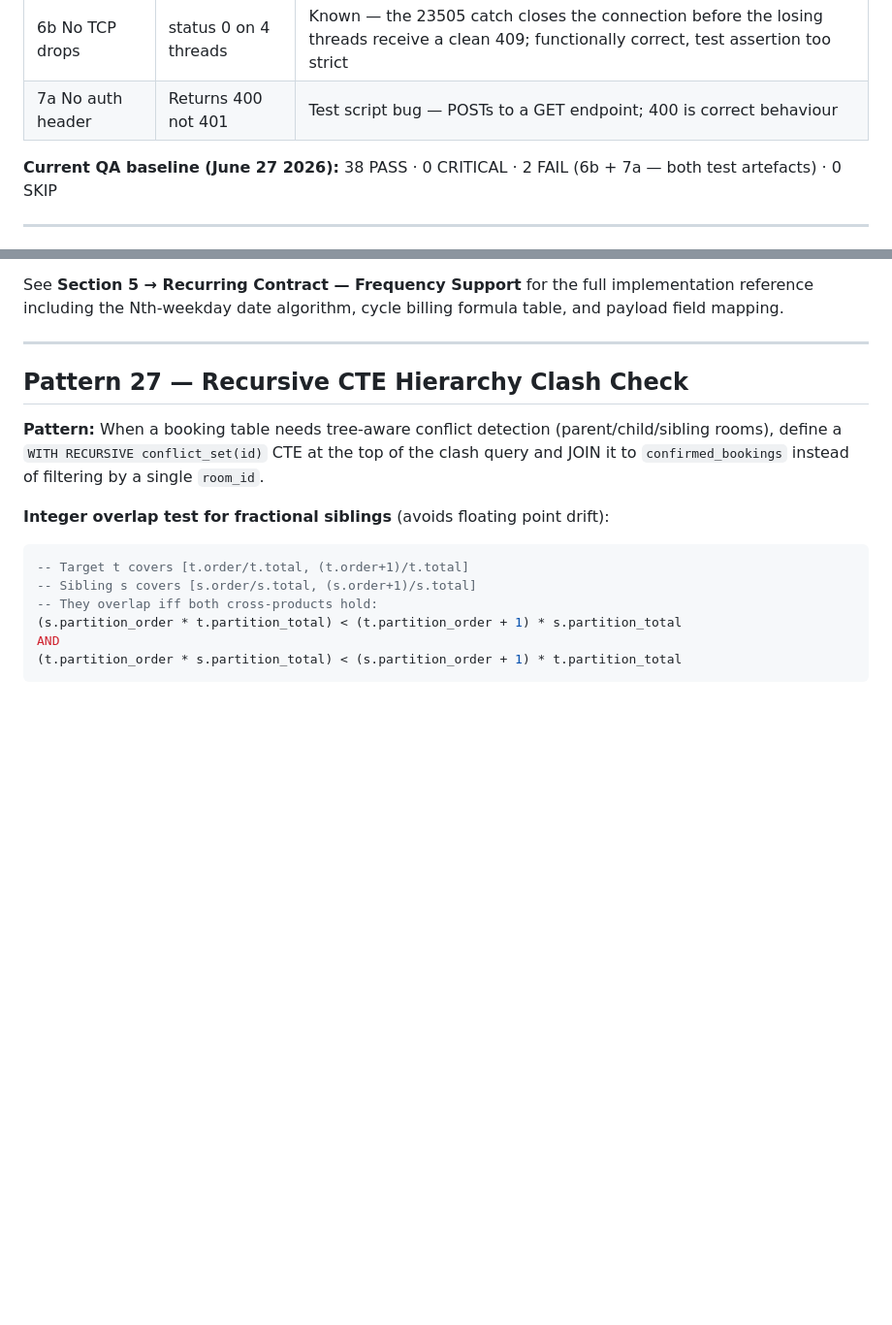
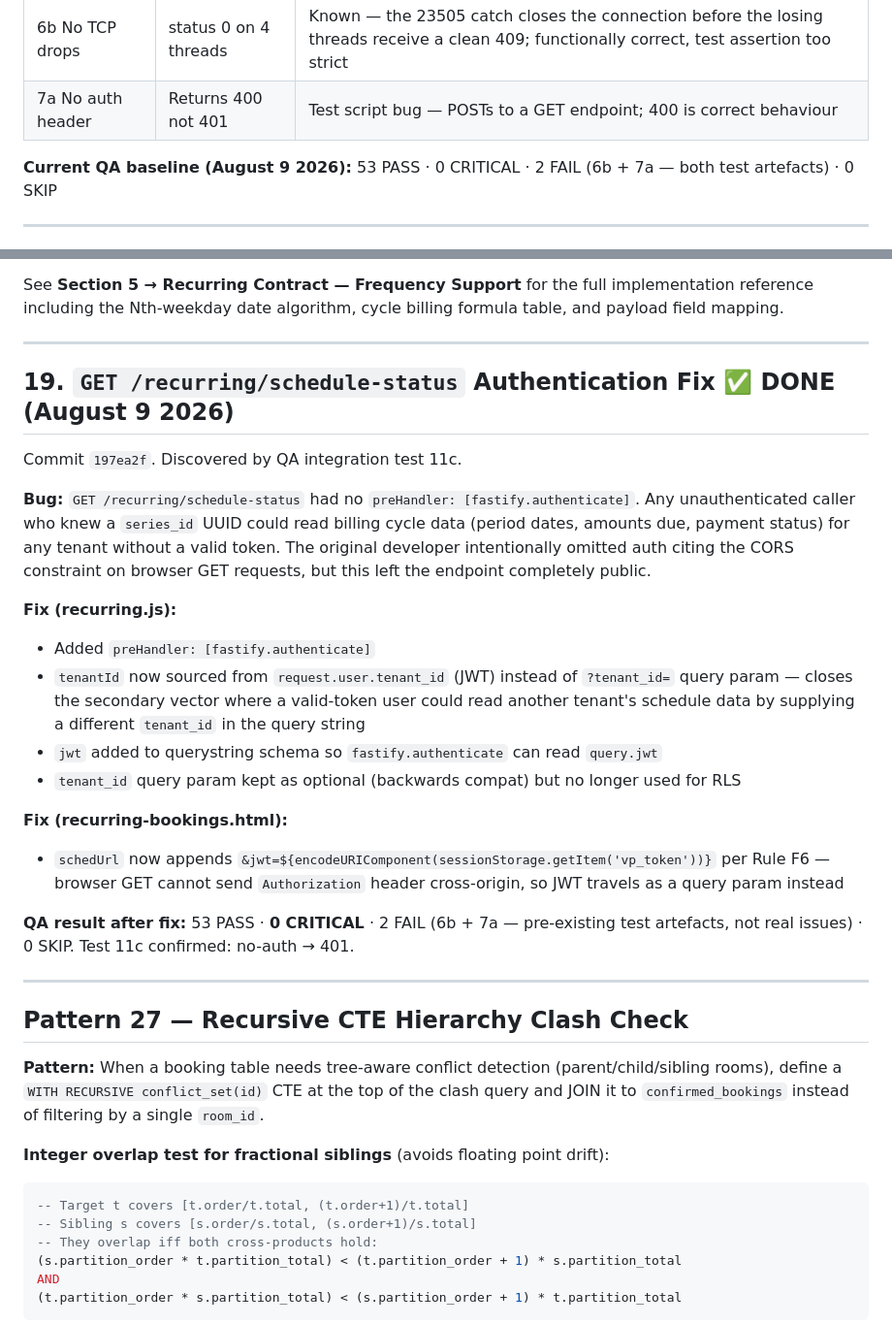
Before and after one commit to AndyJay72/VenueDesk, a Markdown page: CLAUDE.md, 2 parts joined by grey strips. Shown at 97% size. Drawn GitHub-style; blank space fills up the shorter version.

Commit message:
docs: document schedule-status auth fix and update QA baseline in CLAUDE.md
- Item 19: GET /recurring/schedule-status authentication fix (August 9 2026)
  — root cause, two-vector fix (missing preHandler + query-param tenant spoofing),
    frontend Rule F6 jwt query param, QA result 53 PASS · 0 CRITICAL
- QA baseline updated: 38 PASS (June 2026) → 53 PASS · 0 CRITICAL (August 9 2026)

Co-Authored-By: Claude Sonnet 4.6 <noreply@anthropic.com>

```diff
--- a/CLAUDE.md
+++ b/CLAUDE.md
@@ -1853,7 +1853,7 @@ Retrieve it: `ssh root@72.61.19.52 "grep CYCLE_SWEEP /opt/n8n_postgres/docker-co
 | 6b No TCP drops | status 0 on 4 threads | Known — the 23505 catch closes the connection before the losing threads receive a clean 409; functionally correct, test assertion too strict |
 | 7a No auth header | Returns 400 not 401 | Test script bug — POSTs to a GET endpoint; 400 is correct behaviour |
 
-**Current QA baseline (June 27 2026):** 38 PASS · 0 CRITICAL · 2 FAIL (6b + 7a — both test artefacts) · 0 SKIP
+**Current QA baseline (August 9 2026):** 53 PASS · 0 CRITICAL · 2 FAIL (6b + 7a — both test artefacts) · 0 SKIP
 
 ---
 
@@ -2676,6 +2676,34 @@ frequency options to the quick-book recurring drawer in `calendar.html`, and upd
 See **Section 5 → Recurring Contract — Frequency Support** for the full implementation
 reference including the Nth-weekday date algorithm, cycle billing formula table, and
 payload field mapping.
+
+---
+
+## 19. `GET /recurring/schedule-status` Authentication Fix ✅ DONE (August 9 2026)
+
+Commit `197ea2f`. Discovered by QA integration test 11c.
+
+**Bug:** `GET /recurring/schedule-status` had no `preHandler: [fastify.authenticate]`.
+Any unauthenticated caller who knew a `series_id` UUID could read billing cycle data
+(period dates, amounts due, payment status) for any tenant without a valid token.
+The original developer intentionally omitted auth citing the CORS constraint on browser
+GET requests, but this left the endpoint completely public.
+
+**Fix (recurring.js):**
+- Added `preHandler: [fastify.authenticate]`
+- `tenantId` now sourced from `request.user.tenant_id` (JWT) instead of `?tenant_id=`
+  query param — closes the secondary vector where a valid-token user could read another
+  tenant's schedule data by supplying a different `tenant_id` in the query string
+- `jwt` added to querystring schema so `fastify.authenticate` can read `query.jwt`
+- `tenant_id` query param kept as optional (backwards compat) but no longer used for RLS
+
+**Fix (recurring-bookings.html):**
+- `schedUrl` now appends `&jwt=${encodeURIComponent(sessionStorage.getItem('vp_token'))}`
+  per Rule F6 — browser GET cannot send `Authorization` header cross-origin, so JWT
+  travels as a query param instead
+
+**QA result after fix:** 53 PASS · **0 CRITICAL** · 2 FAIL (6b + 7a — pre-existing
+test artefacts, not real issues) · 0 SKIP. Test 11c confirmed: no-auth → 401.
 
 ---
 
```
